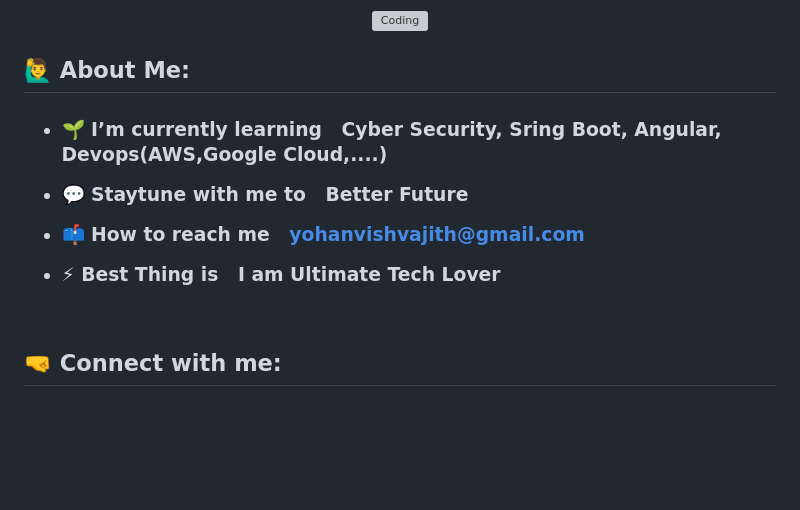
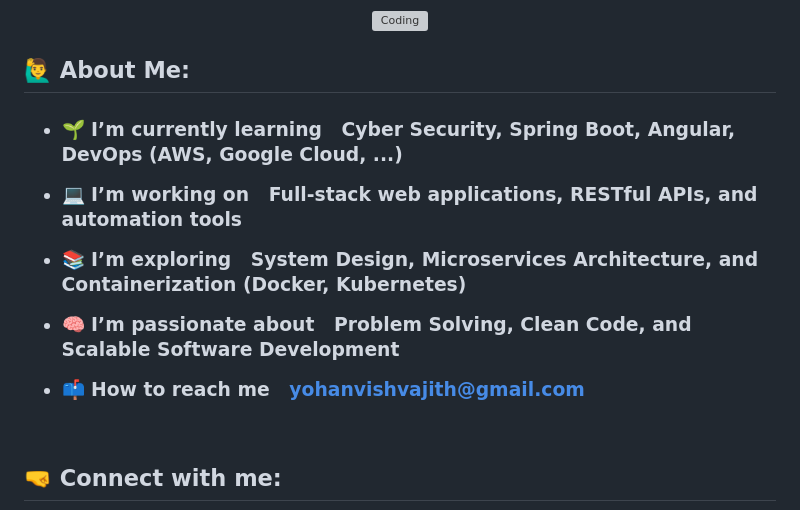
Before and after one commit to yohanvishvajith/yohanvishvajith, a Markdown page: README.md, the part around the change. Drawn GitHub-style; blank space fills up the shorter version; grey boxes are pictures that could not be loaded.

```diff
--- a/README.md
+++ b/README.md
@@ -18,17 +18,20 @@
 
 <h2> 🙋‍♂️ About Me:</h2>
 
- <h3>
+<h3>
 
-- 🌱 I’m currently learning &nbsp; <b> **Cyber Security, Sring Boot, Angular, Devops(AWS,Google Cloud,....)** </b>
+- 🌱 I’m currently learning &nbsp; <b> Cyber Security, Spring Boot, Angular, DevOps (AWS, Google Cloud, ...)</b>
 
-- 💬 Staytune with me to  &nbsp; **Better Future**
+- 💻 I’m working on &nbsp; <b>Full-stack web applications, RESTful APIs, and automation tools</b>
 
-- 📫 How to reach me &nbsp; **yohanvishvajith@gmail.com**
+- 📚 I’m exploring &nbsp; <b>System Design, Microservices Architecture, and Containerization (Docker, Kubernetes)</b>
 
-- ⚡ Best Thing is &nbsp; **I am Ultimate Tech Lover**
+- 🧠 I’m passionate about &nbsp; <b>Problem Solving, Clean Code, and Scalable Software Development</b>
+
+- 📫 How to reach me &nbsp; <b>yohanvishvajith@gmail.com</b>
 
 </h3>
+
 
 <br/>
 
```
